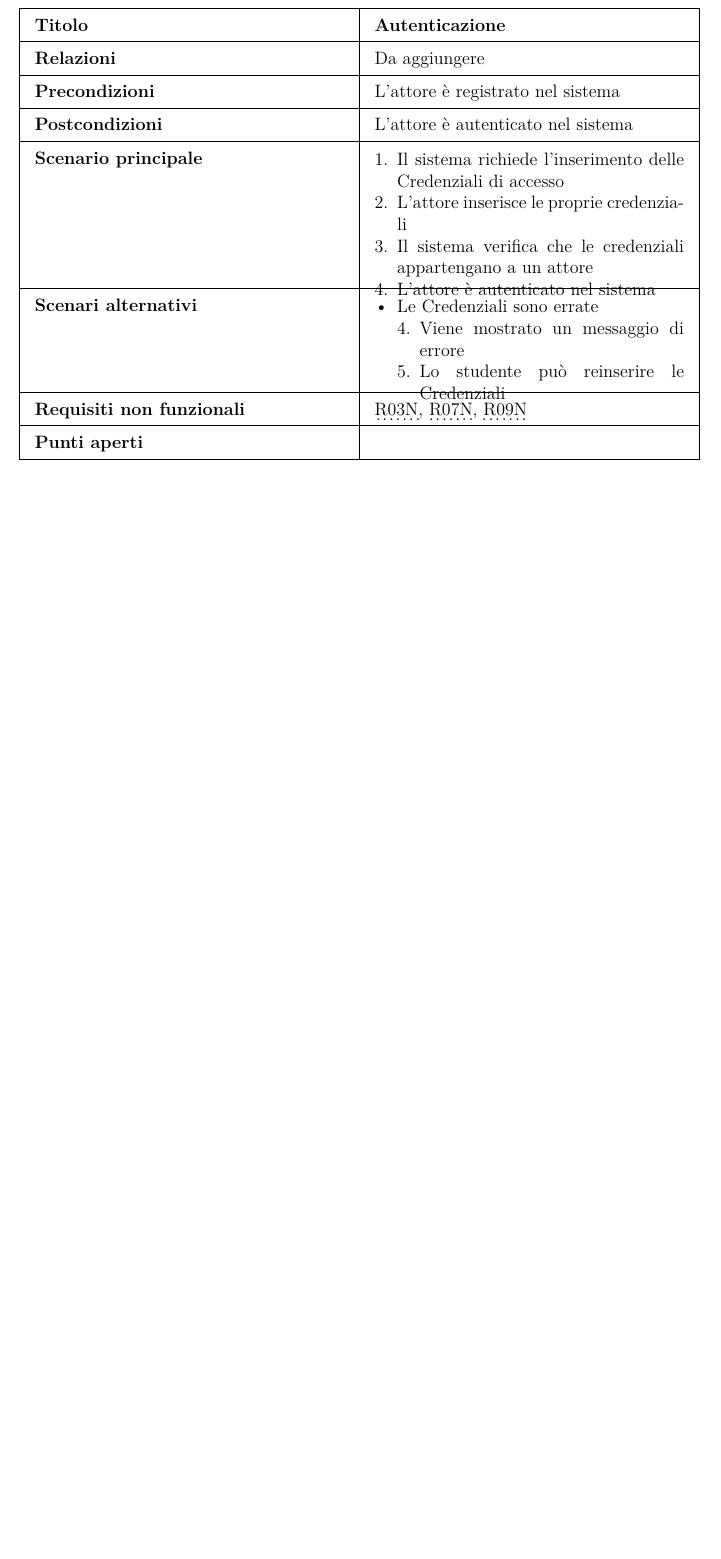
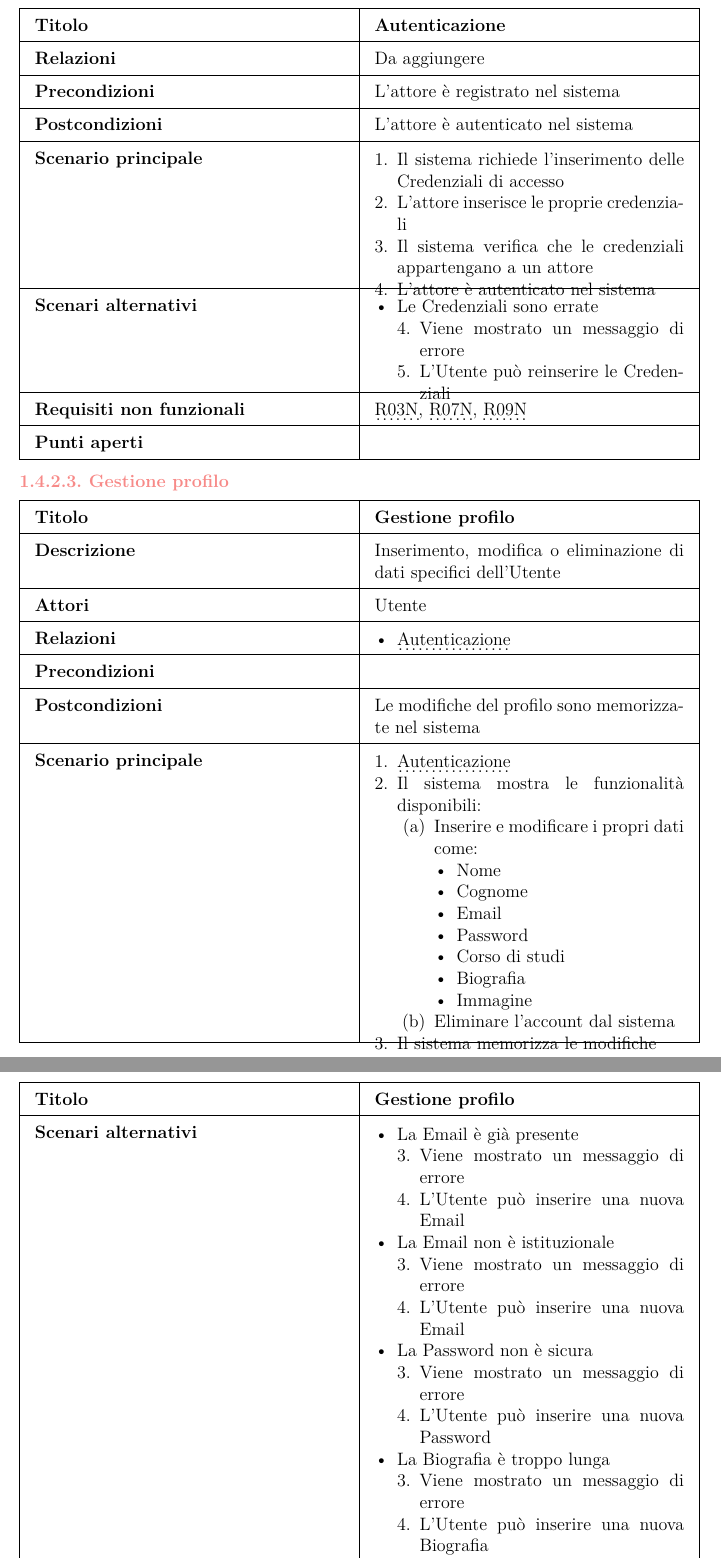
Before and after one commit to federicoporpora/studyLink, a LaTeX document (latex/studyLink.tex): part of page 14 of 31 before the commit and two parts of pages 14 and 15 of 32 after it, the two joined at a grey line, cut so that both start at the same text, the shorter picture padded with empty space. Compiled offline with pdfLaTeX.

Commit message:
aggiunta gestione profilo e correzioni ai riferimenti

```diff
--- a/latex/studyLink.tex
+++ b/latex/studyLink.tex
@@ -36,8 +36,13 @@
 \renewcommand{\hyperref}[2][]{\oldhyperref[#1]{\dotuline{#2}}}
 
 % Contatore per i requisiti (permette link precisi nelle tabelle)
+\makeatletter
 \newcounter{reqcount}
-\newcommand{\reqlabel}[1]{\refstepcounter{reqcount}\label{#1}}
+\newcommand{\reqlabel}[1]{%
+    \leavevmode\Hy@raisedlink{\refstepcounter{reqcount}\label{#1}}%
+    \ignorespaces
+}
+\makeatother
 
 % SCELTA DEL FONT
 \usepackage{lmodern} % Latin Modern (versione migliorata del default LaTeX)
@@ -305,7 +310,7 @@ Di seguito sono presentati tutti gli scenari nel loro dettaglio.
 \subsubsection{Autenticazione}
 \begin{tabularx}{\textwidth}{|X|X|}
     \hline
-    \textbf{Titolo} & \textbf{Autenticazione} \\ \hline
+    \textbf{Titolo} & \reqlabel{tab:Autenticazione}\textbf{Autenticazione} \\ \hline
     \endhead
     \textbf{Descrizione} & L'attore inserisce le proprie Credenziali e si autentica sulla piattaforma \\ \hline
     \textbf{Attori} & Utente \\ \hline
@@ -325,10 +330,78 @@ Di seguito sono presentati tutti gli scenari nel loro dettaglio.
             \begin{enumerate}[nosep, leftmargin=*]
                 \setcounter{enumi}{3}
                 \item Viene mostrato un messaggio di errore
-                \item Lo studente può reinserire le Credenziali
+                \item L'Utente può reinserire le Credenziali
             \end{enumerate}
         \end{itemize} \\ \hline
     \textbf{Requisiti non funzionali} & \hyperref[R03N]{R03N}, \hyperref[R07N]{R07N}, \hyperref[R09N]{R09N} \\ \hline
     \textbf{Punti aperti} & \\ \hline
 \end{tabularx}
 
+\subsubsection{Gestione profilo}
+\begin{tabularx}{\textwidth}{|X|X|}
+    \hline
+    \textbf{Titolo} & \reqlabel{tab:GestioneProfilo}\textbf{Gestione profilo} \\ \hline
+    \endhead
+    \textbf{Descrizione} & Inserimento, modifica o eliminazione di dati specifici dell'Utente \\ \hline
+    \textbf{Attori} & Utente \\ \hline
+    \textbf{Relazioni} &
+        \begin{itemize}[nosep, leftmargin=*, before=\vspace{-0.5\baselineskip}, after=\vspace{-0.8\baselineskip}]
+            \item \hyperref[tab:Autenticazione]{Autenticazione}
+        \end{itemize} \\ \hline
+    \textbf{Precondizioni} & \\ \hline
+    \textbf{Postcondizioni} & Le modifiche del profilo sono memorizzate nel sistema \\ \hline
+    \textbf{Scenario principale} &
+        \begin{enumerate}[nosep, leftmargin=*, before=\vspace{-0.5\baselineskip}, after=\vspace{-0.8\baselineskip}]
+            \item \hyperref[tab:Autenticazione]{Autenticazione}
+            \item Il sistema mostra le funzionalità disponibili:
+            \begin{enumerate}[nosep, leftmargin=*]
+                \item Inserire e modificare i propri dati come:
+                \begin{itemize}[nosep, leftmargin=*]
+                    \item Nome
+                    \item Cognome
+                    \item Email
+                    \item Password
+                    \item Corso di studi
+                    \item Biografia
+                    \item Immagine
+                \end{itemize}
+                \item Eliminare l'account dal sistema
+            \end{enumerate}
+            \item Il sistema memorizza le modifiche
+        \end{enumerate} \\ \hline
+    \textbf{Scenari alternativi} &
+        \begin{itemize}[nosep, leftmargin=*, before=\vspace{-0.5\baselineskip}, after=\vspace{-0.8\baselineskip}]
+            \item La Email è già presente
+            \begin{enumerate}[nosep, leftmargin=*]
+                \setcounter{enumi}{2}
+                \item Viene mostrato un messaggio di errore
+                \item L'Utente può inserire una nuova Email
+            \end{enumerate}
+            \item La Email non è istituzionale
+            \begin{enumerate}[nosep, leftmargin=*]
+                \setcounter{enumi}{2}
+                \item Viene mostrato un messaggio di errore
+                \item L'Utente può inserire una nuova Email
+            \end{enumerate}
+            \item La Password non è sicura
+            \begin{enumerate}[nosep, leftmargin=*]
+                \setcounter{enumi}{2}
+                \item Viene mostrato un messaggio di errore
+                \item L'Utente può inserire una nuova Password
+            \end{enumerate}
+            \item La Biografia è troppo lunga
+            \begin{enumerate}[nosep, leftmargin=*]
+                \setcounter{enumi}{2}
+                \item Viene mostrato un messaggio di errore
+                \item L'Utente può inserire una nuova Biografia
+            \end{enumerate}
+            \item La Immagine è troppo grande
+            \begin{enumerate}[nosep, leftmargin=*]
+                \setcounter{enumi}{2}
+                \item Viene mostrato un messaggio di errore
+                \item L'Utente può inserire una nuova Immagine
+            \end{enumerate}
+        \end{itemize} \\ \hline
+    \textbf{Requisiti non funzionali} & \hyperref[R02N]{R02N}, \hyperref[R07N]{R07N}, \hyperref[R09N]{R09N} \\ \hline
+    \textbf{Punti aperti} & \\ \hline
+\end{tabularx}
```
Also changed, not shown: studyLink.pdf, latex/studyLink.tex (11 more changed lines).
